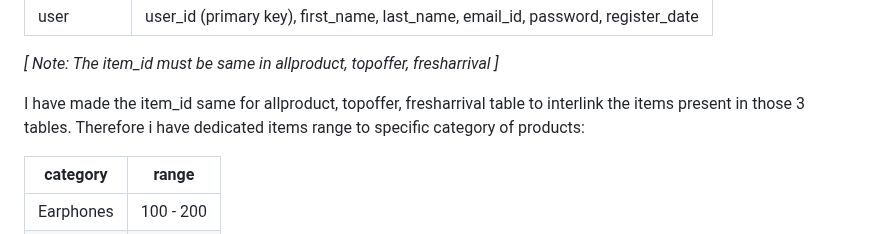
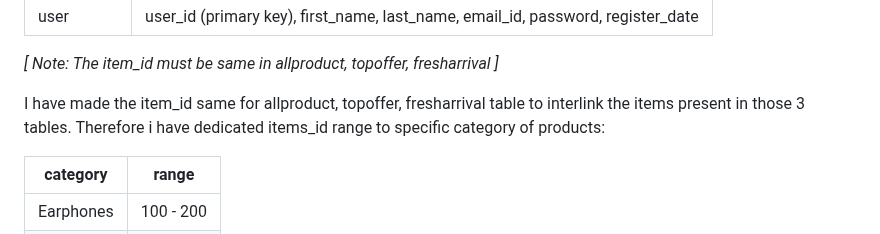
Before and after one commit to Soumya1-Ranjan2-Nayak3/Ecommerce-Website, a Markdown page: README.md, the part around the change. Rendered like a GitHub page.

```diff
--- a/README.md
+++ b/README.md
@@ -71,7 +71,7 @@ In this project database have created 5 tables:
 
 *[ Note: The item_id must be same in allproduct, topoffer, fresharrival ]*
 
-I have made the item_id same for allproduct, topoffer, fresharrival table to interlink the items present in those 3 tables. Therefore i have dedicated items range to specific category of products:
+I have made the item_id same for allproduct, topoffer, fresharrival table to interlink the items present in those 3 tables. Therefore i have dedicated items_id range to specific category of products:
 
 | category | range |
 | --- | --- |
```
